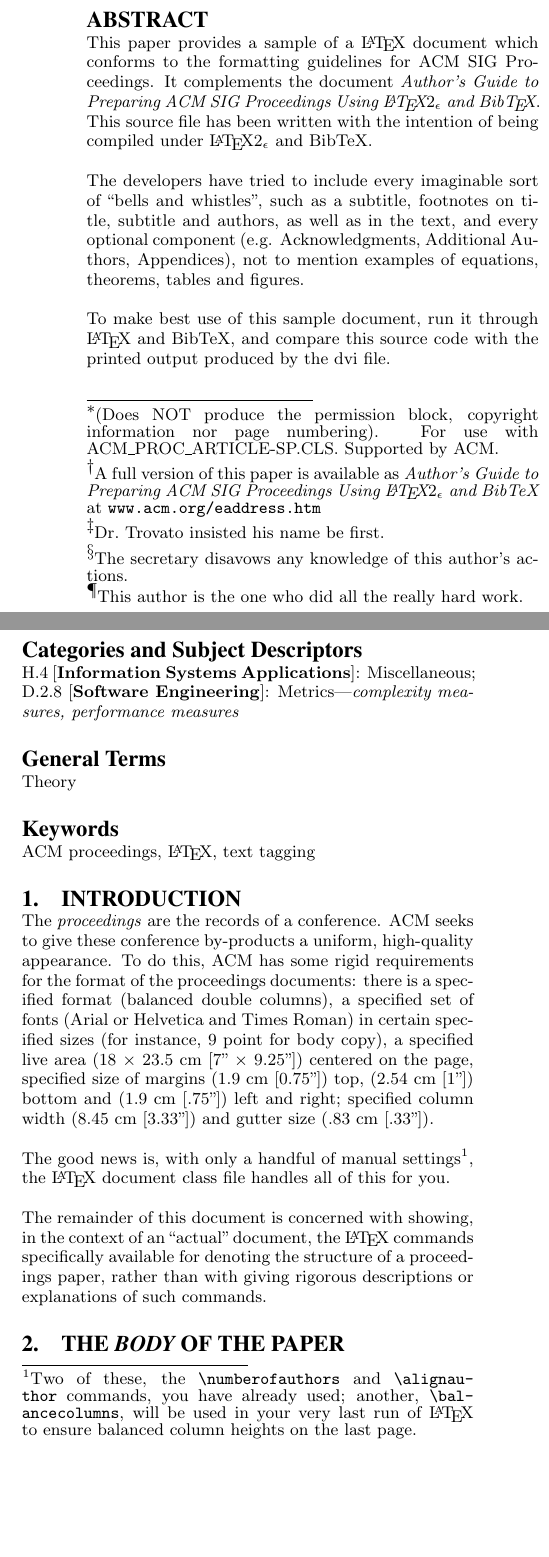
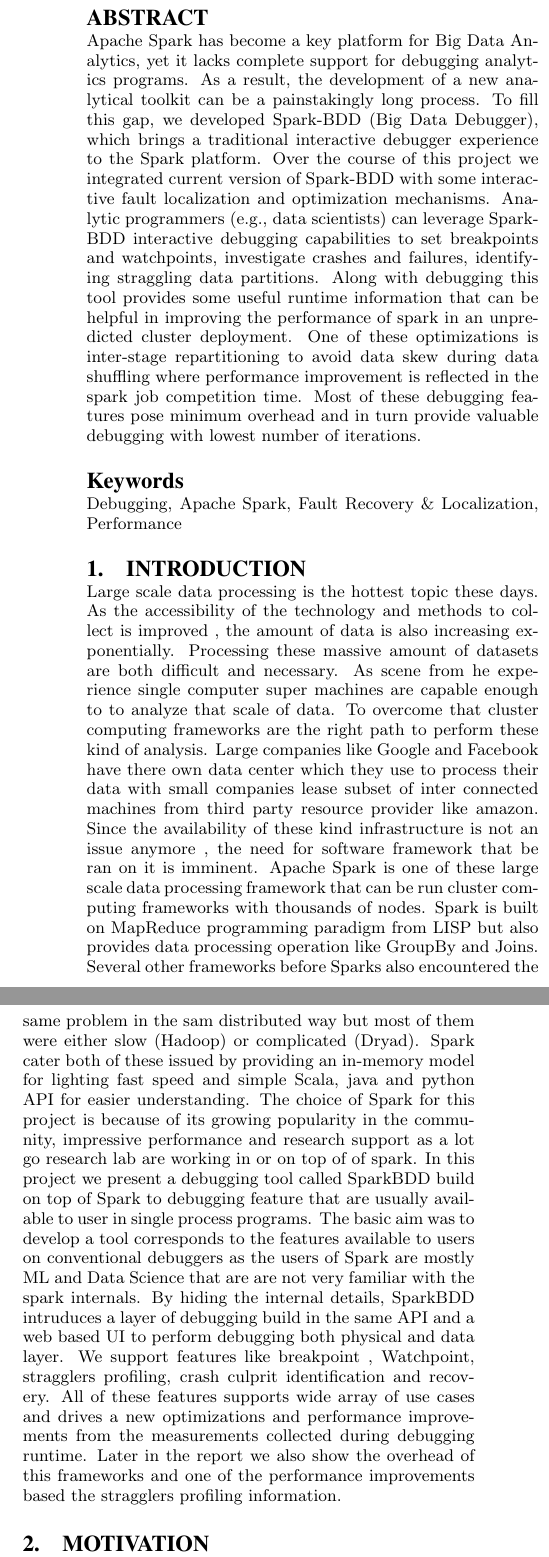
Before and after one commit to maligulzar/CS249-Report, a LaTeX paper (sigproc-sp.tex): two parts of the columns of page 1 of 4, joined at a grey line, cut at the place of the change, the shorter picture padded with empty space. The pictures show the PDF file sigproc-sp.pdf that the author committed with the source.

Commit message:
Intro and Abstract

```diff
--- a/sigproc-sp.tex
+++ b/sigproc-sp.tex
@@ -30,13 +30,8 @@
 
 \begin{document}
 
-\title{A Sample {\ttlit ACM} SIG Proceedings Paper in LaTeX
-Format\titlenote{(Does NOT produce the permission block, copyright information nor page numbering). For use with ACM\_PROC\_ARTICLE-SP.CLS. Supported by ACM.}}
-\subtitle{[Extended Abstract]
-\titlenote{A full version of this paper is available as
-\textit{Author's Guide to Preparing ACM SIG Proceedings Using
-\LaTeX$2_\epsilon$\ and BibTeX} at
-\texttt{www.acm.org/eaddress.htm}}}
+\title{ {\ttlit Spark-BDD} :  A Big Data Debugger}
+
 %
 % You need the command \numberofauthors to handle the 'placement
 % and alignment' of the authors beneath the title.
@@ -78,5 +73,3 @@ Format\titlenote{(Does NOT produce the permission block, copyright information n
 % e-mail address with \email.
 %
 % 1st. author
-\alignauthor
-Ben Trovato\titlenote{Dr.~Trovato insisted his name be first.}\\
@@ -87,6 +78 @@ Ben Trovato\titlenote{Dr.~Trovato insisted his name be first.}\\
 % 2nd. author
-\alignauthor
-G.K.M. Tobin\titlenote{The secretary disavows
-any knowledge of this author's actions.}\\
-       \affaddr{Institute for Clarity in Documentation}\\
-       \affaddr{P.O. Box 1212}\\
@@ -95,3 +81 @@ any knowledge of this author's actions.}\\
 % 3rd. author
-\alignauthor Lars Th{\o}rv{\"a}ld\titlenote{This author is the
-one who did all the really hard work.}\\
@@ -133,62 +92,17 @@ email: {\texttt{jsmith@affiliation.org}}) and Julius P.~Kumquat
 
 \maketitle
 \begin{abstract}
-This paper provides a sample of a \LaTeX\ document which conforms to
-the formatting guidelines for ACM SIG Proceedings.
-It complements the document \textit{Author's Guide to Preparing
-ACM SIG Proceedings Using \LaTeX$2_\epsilon$\ and Bib\TeX}. This
-source file has been written with the intention of being
-compiled under \LaTeX$2_\epsilon$\ and BibTeX.
-
-The developers have tried to include every imaginable sort
-of ``bells and whistles", such as a subtitle, footnotes on
-title, subtitle and authors, as well as in the text, and
-every optional component (e.g. Acknowledgments, Additional
-Authors, Appendices), not to mention examples of
-equations, theorems, tables and figures.
-
-To make best use of this sample document, run it through \LaTeX\
-and BibTeX, and compare this source code with the printed
-output produced by the dvi file.
+Apache Spark has become a key platform for Big Data Analytics, yet it lacks complete support for debugging analytics programs. As a result, the development of a new analytical toolkit can be a painstakingly long process. To fill this gap, we developed Spark-BDD (Big Data Debugger), which brings a traditional interactive debugger experience to the Spark platform. Over the course of this project we integrated current version of Spark-BDD with some interactive fault localization and optimization mechanisms.  Analytic programmers (e.g., data scientists) can leverage Spark-BDD interactive debugging capabilities to set breakpoints and watchpoints, investigate crashes and failures, identifying straggling data partitions. Along with debugging this tool provides some useful runtime information that can be helpful in improving the performance of spark in an unpredicted cluster deployment. One of these optimizations is inter-stage repartitioning to avoid data skew during data shuffling where performance improvement is reflected in the spark job competition time.  Most of these debugging features pose minimum overhead  and in turn provide valuable debugging with lowest number of iterations.
 \end{abstract}
 
-% A category with the (minimum) three required fields
-\category{H.4}{Information Systems Applications}{Miscellaneous}
-%A category including the fourth, optional field follows...
-\category{D.2.8}{Software Engineering}{Metrics}[complexity measures, performance measures]
-
-\terms{Theory}
-
-\keywords{ACM proceedings, \LaTeX, text tagging} % NOT required for Proceedings
+\keywords{Debugging, Apache Spark, Fault Recovery \& Localization, Performance} % NOT required for Proceedings
 
 \section{Introduction}
-The \textit{proceedings} are the records of a conference.
-ACM seeks to give these conference by-products a uniform,
-high-quality appearance.  To do this, ACM has some rigid
-requirements for the format of the proceedings documents: there
-is a specified format (balanced  double columns), a specified
-set of fonts (Arial or Helvetica and Times Roman) in
-certain specified sizes (for instance, 9 point for body copy),
-a specified live area (18 $\times$ 23.5 cm [7" $\times$ 9.25"]) centered on
-the page, specified size of margins (1.9 cm [0.75"]) top, (2.54 cm [1"]) bottom
-and (1.9 cm [.75"]) left and right; specified column width
-(8.45 cm [3.33"]) and gutter size (.83 cm [.33"]).
+Large scale data processing is the hottest topic these days. As the accessibility of the technology and methods to collect is improved , the amount of data is also increasing exponentially.
+Processing these massive amount of datasets are both difficult and necessary. As scene from he experience single computer super machines are capable enough to to analyze that scale of data. To overcome that cluster computing frameworks are the right path to perform these kind of analysis.  Large companies like Google and Facebook have there own data center which they use to process their data with small companies lease subset of inter connected machines from third party resource provider like amazon. Since the availability of these  kind infrastructure is not an issue anymore , the need for software framework that  be ran on it is imminent. Apache Spark is one of these large scale data processing framework that can be run cluster computing frameworks with thousands of nodes. Spark is built on MapReduce programming paradigm from LISP but also provides data processing operation like GroupBy and Joins. Several other frameworks before Sparks also encountered the same problem in the sam distributed way but most of them were either slow (Hadoop) or complicated (Dryad). Spark cater both of these issued by providing an in-memory model for lighting fast speed and simple Scala, java and python API for easier understanding. The choice of Spark for this project is because of its growing popularity in the community, impressive performance and research support as a lot go research lab are working in or on top of of spark.
+In this project we present a debugging tool called SparkBDD build on top of Spark to debugging feature that are usually available to user in single process programs. The basic aim was to develop a tool corresponds to the features available to users on conventional debuggers as the users of Spark are mostly ML and Data Science that are are not very familiar with the spark internals. By hiding the internal details, SparkBDD intruduces a layer of debugging build in the same API and a web based UI to perform debugging both physical and data layer. We support features like breakpoint , Watchpoint, stragglers profiling, crash culprit identification and recovery. All of these features supports wide array of use cases and drives a new optimizations and performance improvements from the measurements collected during debugging runtime. Later in the report we also show the overhead of this frameworks and one of the performance improvements based the stragglers profiling information.
 
-The good news is, with only a handful of manual
-settings\footnote{Two of these, the {\texttt{\char'134 numberofauthors}}
-and {\texttt{\char'134 alignauthor}} commands, you have
-already used; another, {\texttt{\char'134 balancecolumns}}, will
-be used in your very last run of \LaTeX\ to ensure
-balanced column heights on the last page.}, the \LaTeX\ document
-class file handles all of this for you.
-
-The remainder of this document is concerned with showing, in
-the context of an ``actual'' document, the \LaTeX\ commands
-specifically available for denoting the structure of a
-proceedings paper, rather than with giving rigorous descriptions
-or explanations of such commands.
-
-\section{The {\secit Body} of The Paper}
+\section{Motivation}
 Typically, the body of a paper is organized
 into a hierarchical structure, with numbered or unnumbered
 headings for sections, subsections, sub-subsections, and even
```
Also changed, not shown: acm_proc_article-sp.cls (+1 -11 lines), sigproc-sp.pdf, sigproc-sp.tex (41 more changed lines), 3 other files.
